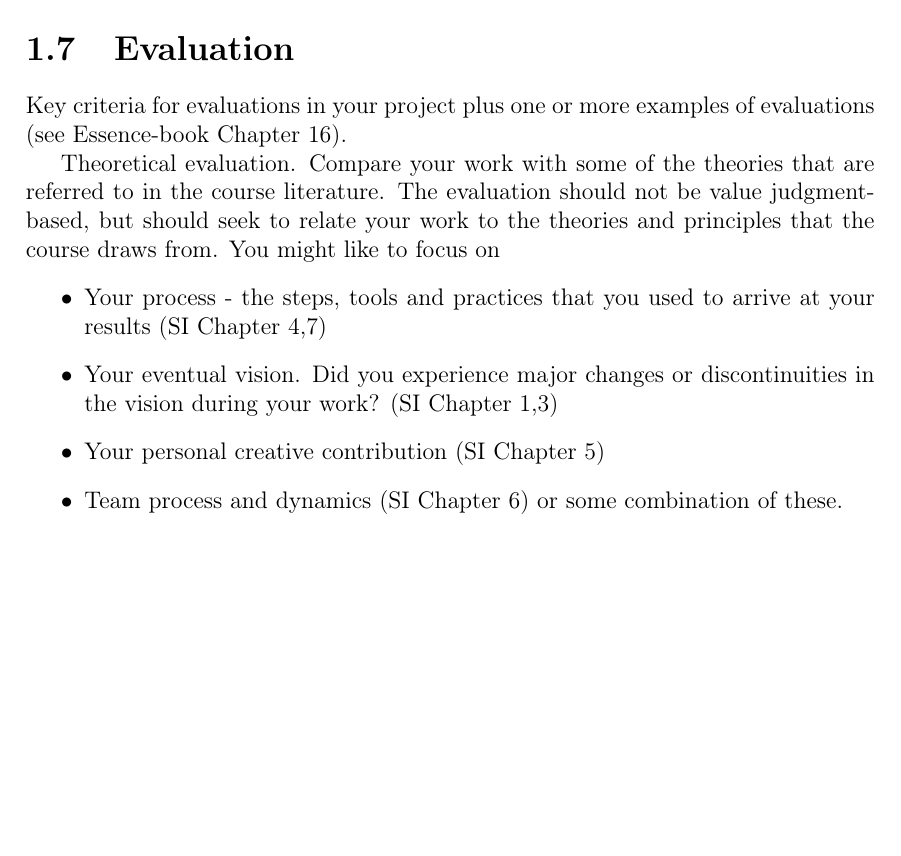
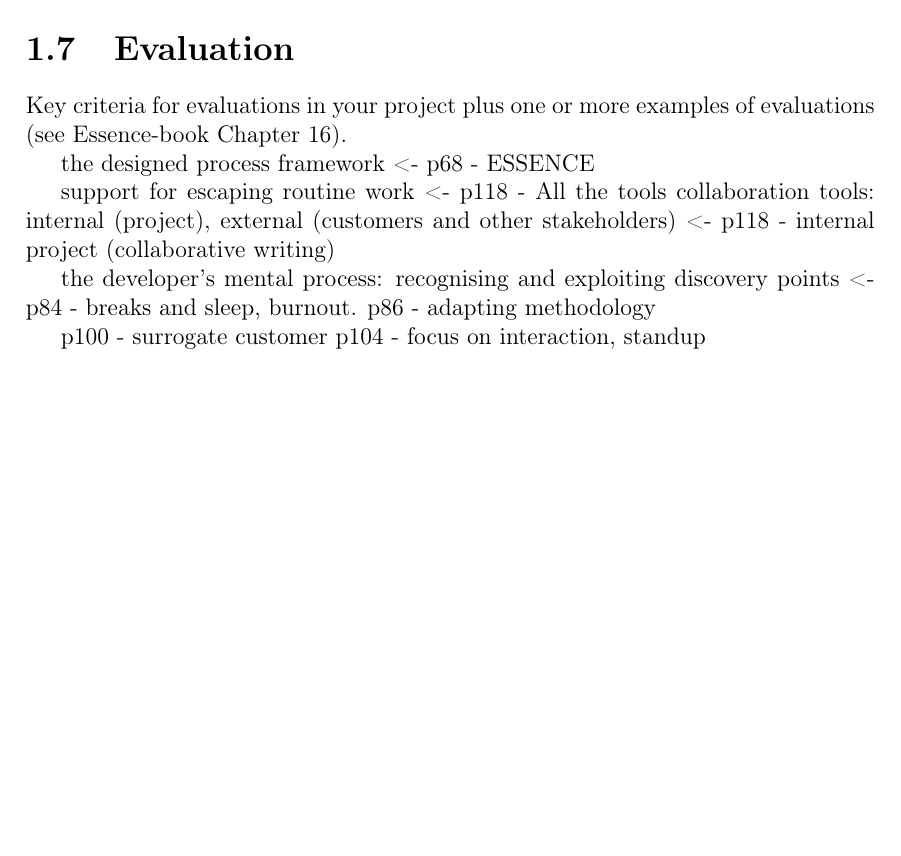
Before and after one commit to SW802F15/SoftwareInnovation_MiniProject, a LaTeX book (SWI MiniProject1 - Report/Report.tex, which reads SWI MiniProject1 - Report/Content/evaluation.tex): part of page 11 of 13, cut so that both start at the same text. Compiled offline with pdfLaTeX.

Commit message:
notes for eval

```diff
--- a/SWI MiniProject1 - Report/Content/evaluation.tex
+++ b/SWI MiniProject1 - Report/Content/evaluation.tex
@@ -1,10 +1,41 @@
 \section{Evaluation}
 Key criteria for evaluations in your project plus one or more examples of evaluations  (see Essence-book Chapter 16).
 
-Theoretical evaluation. Compare your work with some of the theories that are referred to in the course literature. The evaluation should not be value judgment-based, but should seek to relate your work to the theories and principles that the course draws from. You might like to focus on
-\begin{itemize}
-\item Your process - the steps, tools and practices that you used to arrive at your results (SI Chapter 4,7)
-\item Your eventual vision. Did you experience major changes or discontinuities in the vision during your work? (SI Chapter 1,3)
-\item Your personal creative contribution (SI Chapter 5)
-\item Team process and dynamics (SI Chapter 6) or some combination of these.
-\end{itemize}
+%Theoretical evaluation. Compare your work with some of the theories that are referred to in the course literature. The evaluation should not be value judgment-based, but should seek to relate your work to the theories and principles that the course draws from. You might like to focus on
+
+%Your process - the steps, tools and practices that you used to arrive at your results (SI Chapter 4,7)
+
+%creative requirements analysis
+the designed process framework <- p68 - ESSENCE
+%low tech prototyping
+%user-driven software innovation
+%community development
+%the research prototype
+
+support for escaping routine work <- p118 - All the tools
+%sandbox tools
+%knowledge tools
+collaboration tools: internal (project), external (customers and other stakeholders) <- p118 - internal project (collaborative writing)
+%visualization and overview support
+%creativity technique support
+
+
+
+%Your eventual vision. Did you experience major changes or discontinuities in the vision during your work? (SI Chapter 1,3)
+
+%Your personal creative contribution (SI Chapter 5)
+
+the developer’s mental process: recognising and exploiting discovery points <- p84 - breaks and sleep, burnout. p86 - adapting methodology
+
+%a set of personal development competences concerned with both solving problems and recognising opportunities
+%a style of thinking associated with different strengths in individual’s development personalities
+%meta-thinking: recognising,  predispositions  and tendencies in one’s own (and others’) thinking and coming beyond them
+%whole-brain thinking: beyond rationality
+%a state of mind: the way the developer’s mind is disposed when being creative (flow)
+%a relationship between the individual developer and communities of people and ideas (domain, field)
+%a universal mental skill to be enhanced
+
+
+%Team process and dynamics (SI Chapter 6) or some combination of these.
+p100 - surrogate customer
+p104 - focus  on  interaction, standup
```
